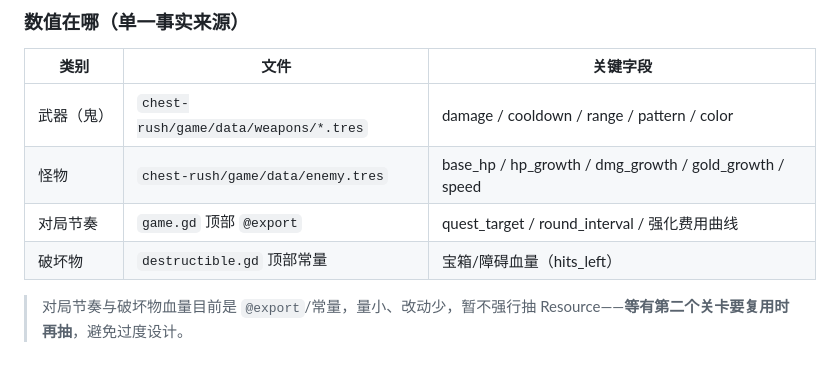
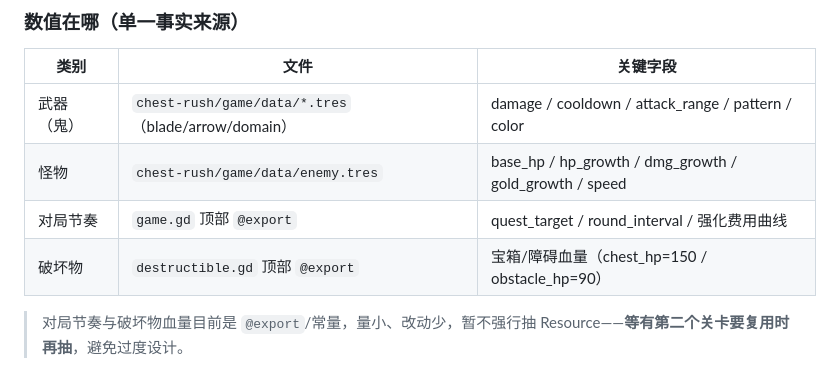
Before and after one commit to cbglzt-alt/Celta-Force, a Markdown page: AGENTS.md, the part around the change. Rendered like a GitHub page.

```diff
--- a/AGENTS.md
+++ b/AGENTS.md
@@ -50,10 +50,10 @@
 
 | 类别 | 文件 | 关键字段 |
 |---|---|---|
-| 武器（鬼） | `chest-rush/game/data/weapons/*.tres` | damage / cooldown / range / pattern / color |
+| 武器（鬼） | `chest-rush/game/data/*.tres`（blade/arrow/domain） | damage / cooldown / attack_range / pattern / color |
 | 怪物 | `chest-rush/game/data/enemy.tres` | base_hp / hp_growth / dmg_growth / gold_growth / speed |
 | 对局节奏 | `game.gd` 顶部 `@export` | quest_target / round_interval / 强化费用曲线 |
-| 破坏物 | `destructible.gd` 顶部常量 | 宝箱/障碍血量（hits_left） |
+| 破坏物 | `destructible.gd` 顶部 `@export` | 宝箱/障碍血量（chest_hp=150 / obstacle_hp=90） |
 
 > 对局节奏与破坏物血量目前是 `@export`/常量，量小、改动少，暂不强行抽 Resource——**等有第二个关卡要复用时再抽**，避免过度设计。
 
```
